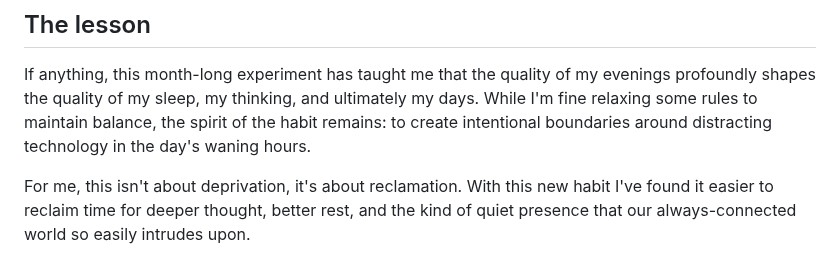
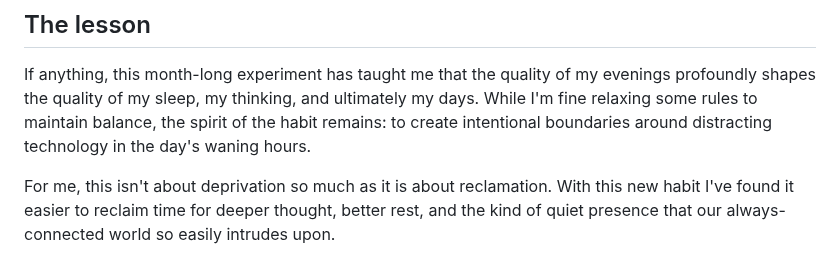
Before and after one commit to svoisen/seanvoisen.com, a Markdown page: src/blog/2025-08-07-habit-experiment-1-analog-evenings-followup.md, the part around the change. Drawn GitHub-style.

```diff
--- a/src/blog/2025-08-07-habit-experiment-1-analog-evenings-followup.md
+++ b/src/blog/2025-08-07-habit-experiment-1-analog-evenings-followup.md
@@ -36,4 +36,4 @@ I'll allow myself to use my phone for utilitarian purposes, such as timing medit
 
 If anything, this month-long experiment has taught me that the quality of my evenings profoundly shapes the quality of my sleep, my thinking, and ultimately my days. While I'm fine relaxing some rules to maintain balance, the spirit of the habit remains: to create intentional boundaries around distracting technology in the day's waning hours.
 
-For me, this isn't about deprivation, it's about reclamation. With this new habit I've found it easier to reclaim time for deeper thought, better rest, and the kind of quiet presence that our always-connected world so easily intrudes upon.
+For me, this isn't about deprivation so much as it is about reclamation. With this new habit I've found it easier to reclaim time for deeper thought, better rest, and the kind of quiet presence that our always-connected world so easily intrudes upon.
```
